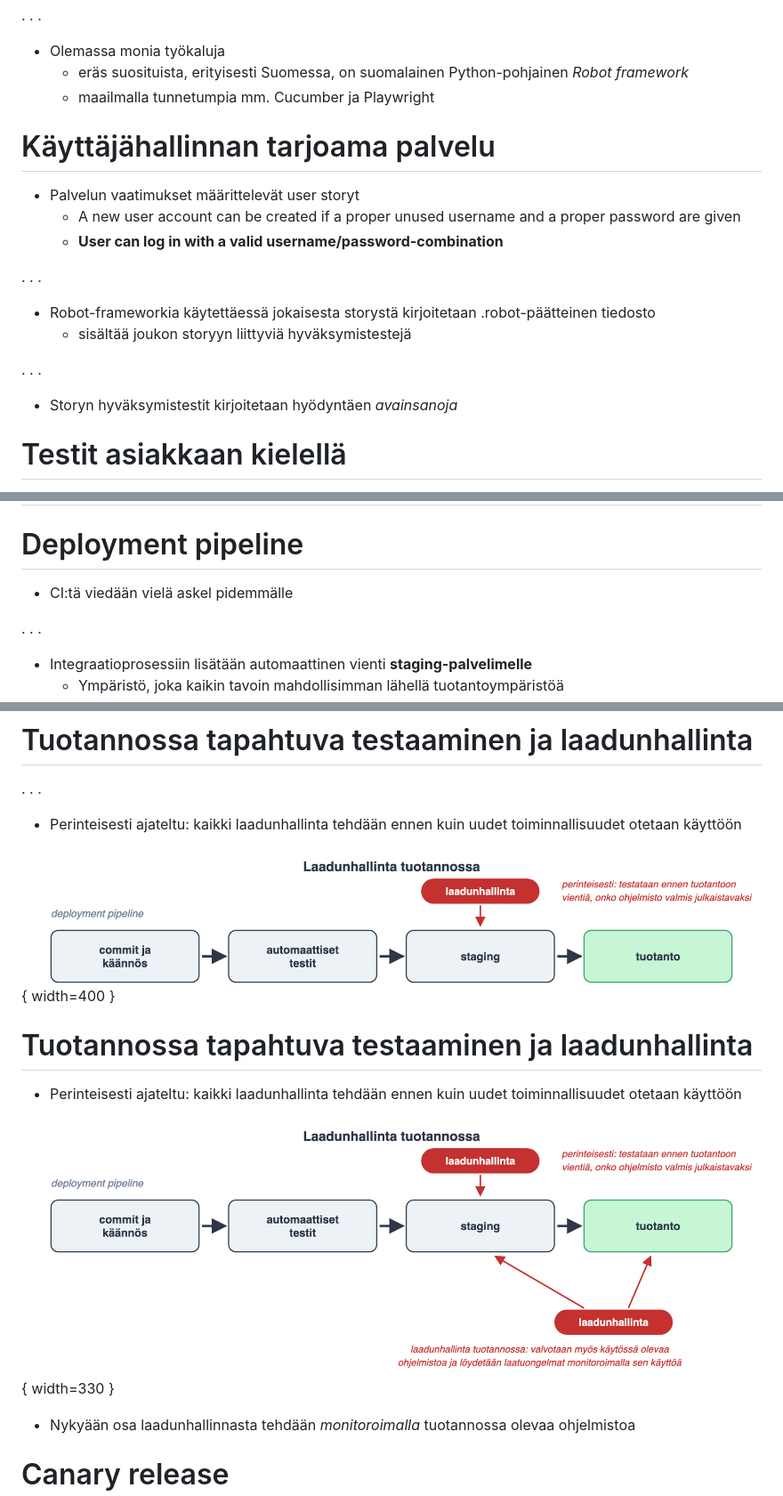
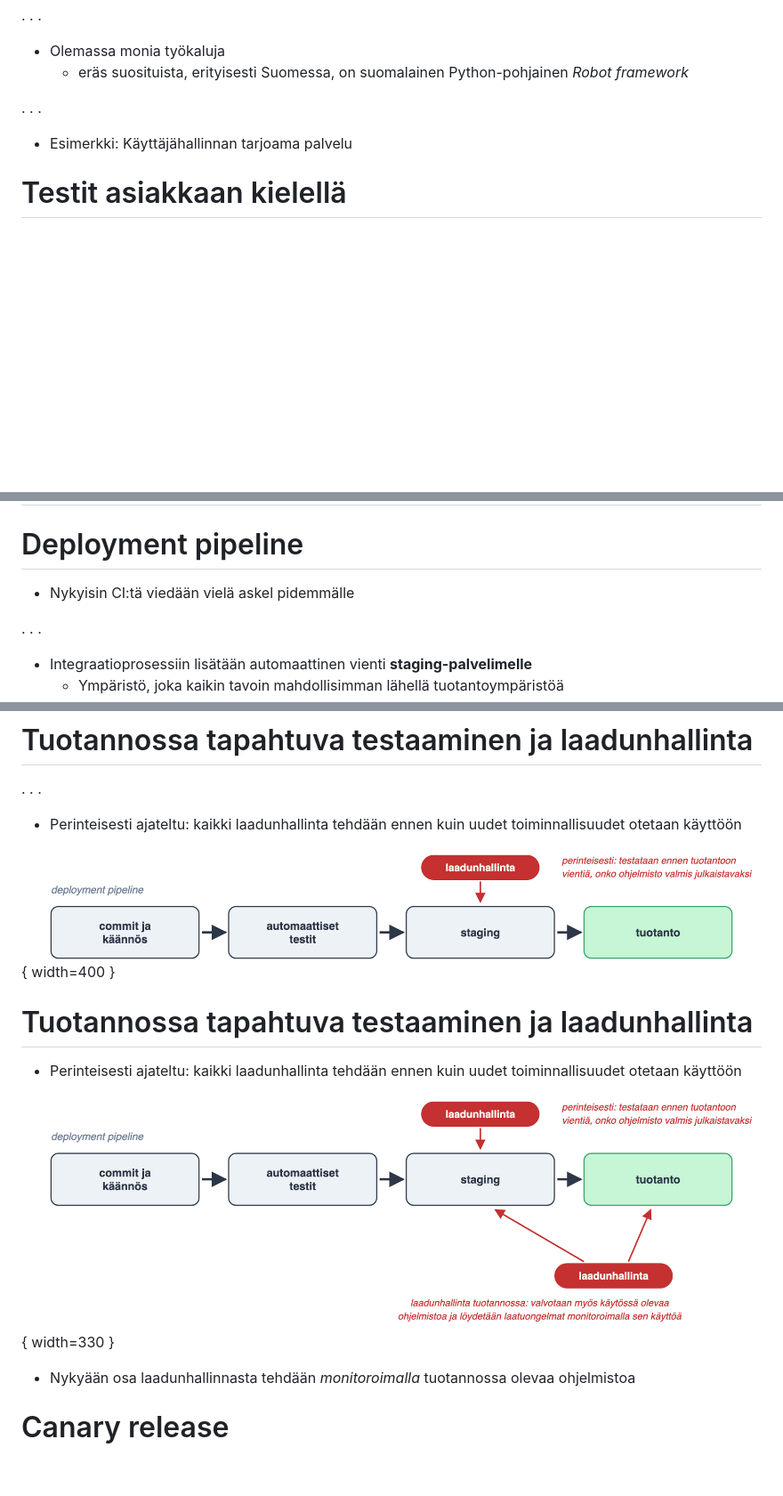
Before and after one commit to ohjelmistotuotanto-hy/slides-26, a Markdown page: 6.md, 3 parts joined by grey strips. Shown: that part at 89% size. Rendered like a GitHub page; pictures changed too: images/qa-tuotannossa-1.png, images/qa-tuotannossa-2.png; blank space fills up the shorter version.

```diff
--- a/6.md
+++ b/6.md
@@ -218,22 +218,10 @@ Tänään aiheena
 
 - Olemassa monia työkaluja
   - eräs suosituista, erityisesti Suomessa, on suomalainen Python-pohjainen _Robot framework_
-  - maailmalla tunnetumpia mm. Cucumber ja Playwright
-
-# Käyttäjähallinnan tarjoama palvelu
-
-- Palvelun vaatimukset määrittelevät user storyt
-  - A new user account can be created if a proper unused username and a proper password are given
-  - **User can log in with a valid username/password-combination**
 
 . . .
 
-- Robot-frameworkia käytettäessä jokaisesta storystä kirjoitetaan .robot-päätteinen tiedosto
-  - sisältää joukon storyyn liittyviä hyväksymistestejä
-
-. . .
-
-- Storyn hyväksymistestit kirjoitetaan hyödyntäen _avainsanoja_
+- Esimerkki: Käyttäjähallinnan tarjoama palvelu
 
 # Testit asiakkaan kielellä
 
@@ -345,7 +333,7 @@ Tänään aiheena
 
 # Deployment pipeline
 
-- CI:tä viedään vielä askel pidemmälle
+- Nykyisin CI:tä viedään vielä askel pidemmälle
 
 . . .
 
```
Also changed, not shown: other parts of 6.md (+52 -37 lines), kuvat.md (+6 -6 lines), images/lu3-9c.png (added), 3 other files.
